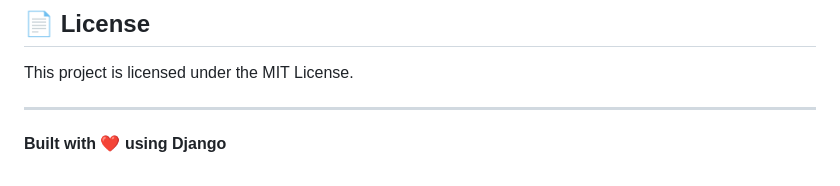
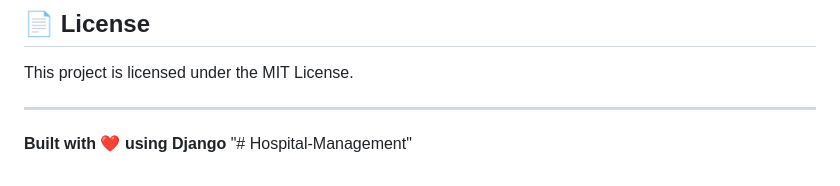
Before and after one commit to Gouse-Velluri/hospital-management, a Markdown page: README.md, the part around the change. Drawn GitHub-style.

```diff
--- a/README.md
+++ b/README.md
@@ -142,3 +142,4 @@ This project is licensed under the MIT License.
 ---
 
 **Built with ❤️ using Django**
+"# Hospital-Management"
```
